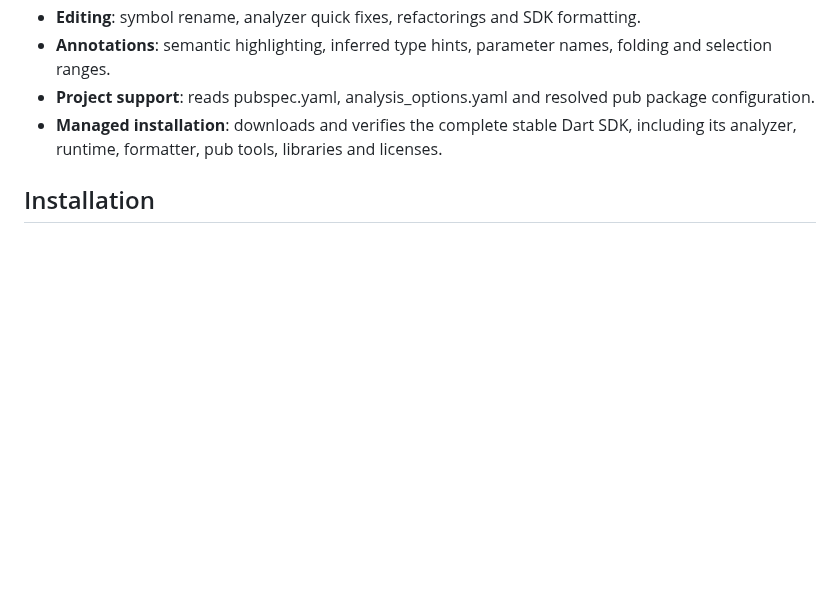
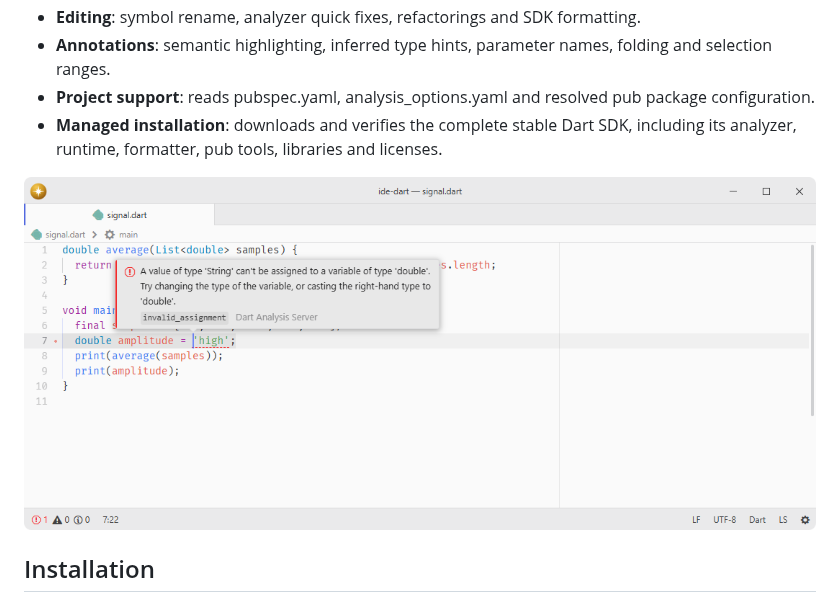
Before and after one commit to lumine-code/ide-dart, a Markdown page: README.md, the part around the change. GitHub-like rendering; pictures changed too: .github/demo.png (added); blank space fills up the shorter version.

Commit message:
Add screenshots beneath the feature list

```diff
--- a/README.md
+++ b/README.md
@@ -13,6 +13,8 @@ Connects the [Dart SDK's built-in language server](https://github.com/dart-lang/
 - **Annotations**: semantic highlighting, inferred type hints, parameter names, folding and selection ranges.
 - **Project support**: reads pubspec.yaml, analysis_options.yaml and resolved pub package configuration.
 - **Managed installation**: downloads and verifies the complete stable Dart SDK, including its analyzer, runtime, formatter, pub tools, libraries and licenses.
+
+![Dart analysis reports a string assigned to a double.](.github/demo.png)
 
 ## Installation
 
```
Also changed, not shown: 1 other file.
